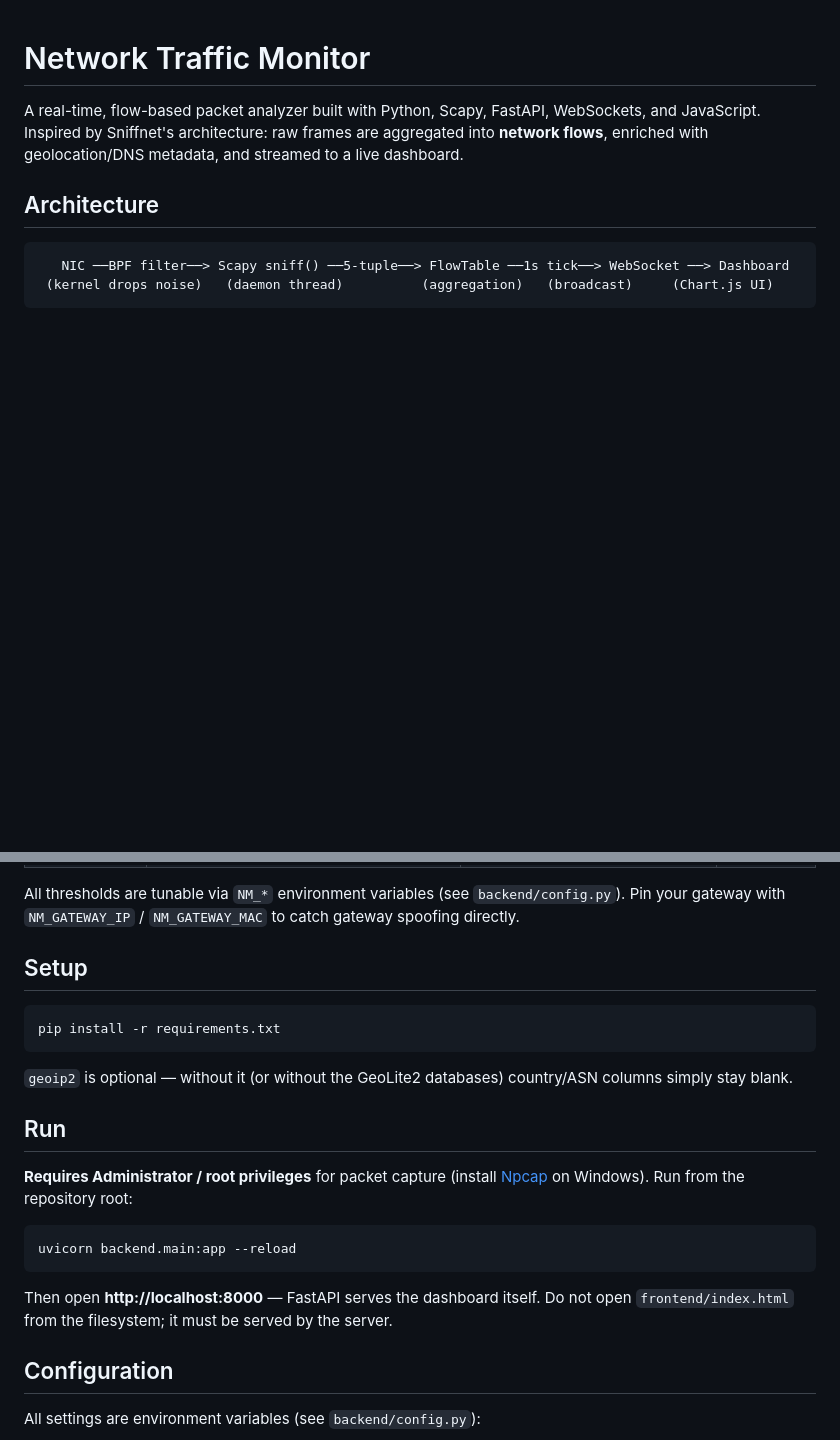
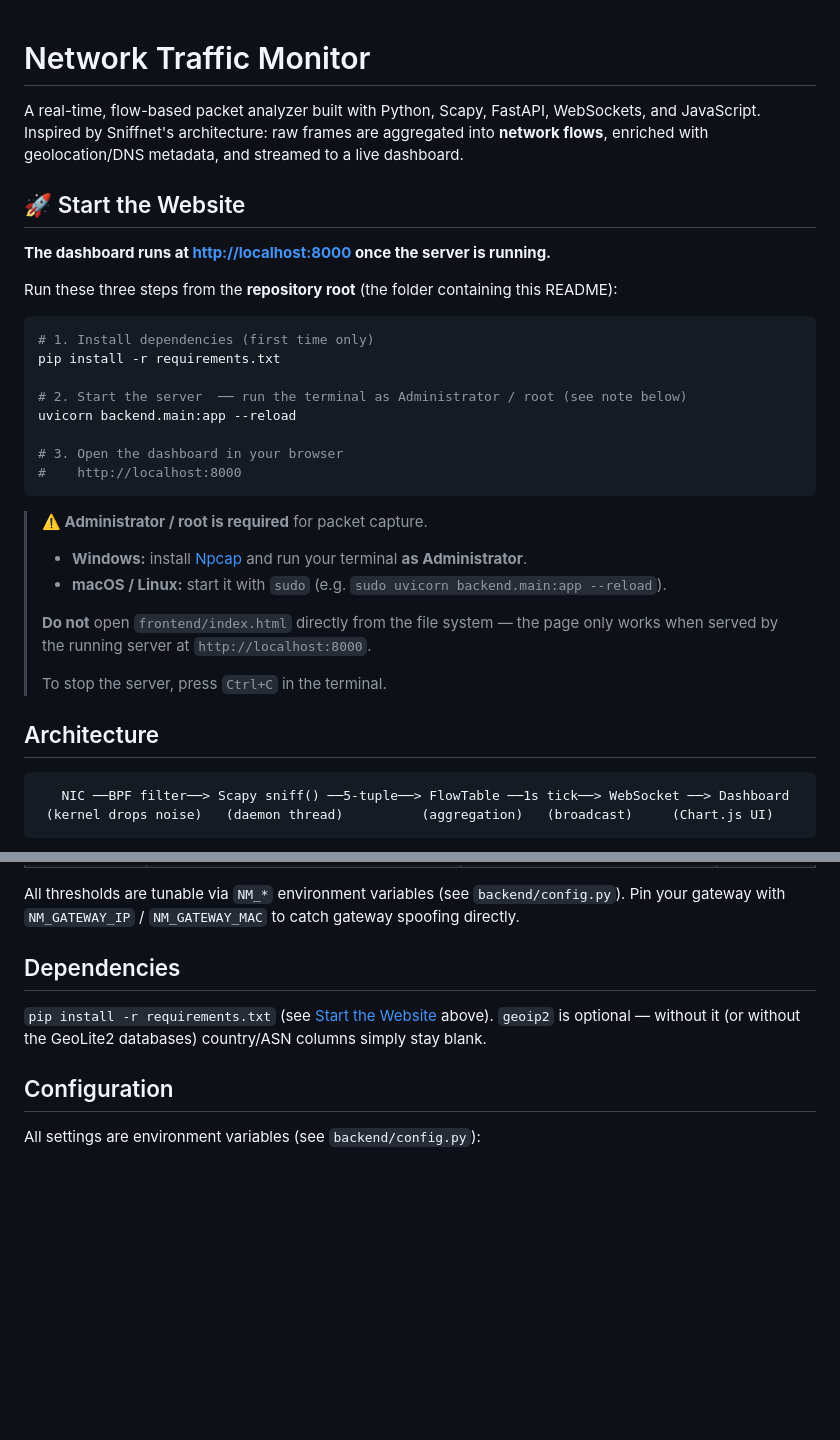
Before and after one commit to danielyoshy/Network-Monitor, a Markdown page: README.md, 2 parts joined by grey strips. Rendered like a GitHub page; blank space fills up the shorter version.

Commit message:
docs: add prominent "Start the Website" quick-start to README
Add an easy-to-find quick-start section at the top of the README with the
three steps to launch (install, run uvicorn, open localhost:8000), per-OS
admin/root notes, and the "don't open index.html directly" caveat. Fold the
now-redundant Setup/Run sections into a short Dependencies note.

Co-Authored-By: Claude Opus 4.8 <noreply@anthropic.com>
Claude-Session: https://claude.ai/code/session_01LoY1Hii9W3WY6z988G15VR

````diff
--- a/README.md
+++ b/README.md
@@ -4,6 +4,32 @@ A real-time, flow-based packet analyzer built with Python, Scapy, FastAPI,
 WebSockets, and JavaScript. Inspired by Sniffnet's architecture: raw frames are
 aggregated into **network flows**, enriched with geolocation/DNS metadata, and
 streamed to a live dashboard.
+
+## 🚀 Start the Website
+
+**The dashboard runs at [http://localhost:8000](http://localhost:8000) once the server is running.**
+
+Run these three steps from the **repository root** (the folder containing this README):
+
+```bash
+# 1. Install dependencies (first time only)
+pip install -r requirements.txt
+
+# 2. Start the server  ── run the terminal as Administrator / root (see note below)
+uvicorn backend.main:app --reload
+
+# 3. Open the dashboard in your browser
+#    http://localhost:8000
+```
+
+> **⚠️ Administrator / root is required** for packet capture.
+> - **Windows:** install [Npcap](https://npcap.com/) and run your terminal **as Administrator**.
+> - **macOS / Linux:** start it with `sudo` (e.g. `sudo uvicorn backend.main:app --reload`).
+>
+> **Do not** open `frontend/index.html` directly from the file system — the page
+> only works when served by the running server at `http://localhost:8000`.
+>
+> To stop the server, press `Ctrl+C` in the terminal.
 
 ## Architecture
 
@@ -40,26 +66,11 @@ collection:
 All thresholds are tunable via `NM_*` environment variables (see `backend/config.py`).
 Pin your gateway with `NM_GATEWAY_IP` / `NM_GATEWAY_MAC` to catch gateway spoofing directly.
 
-## Setup
+## Dependencies
 
-```bash
-pip install -r requirements.txt
-```
-
+`pip install -r requirements.txt` (see [Start the Website](#-start-the-website) above).
 `geoip2` is optional — without it (or without the GeoLite2 databases) country/ASN
 columns simply stay blank.
-
-## Run
-
-**Requires Administrator / root privileges** for packet capture (install
-[Npcap](https://npcap.com/) on Windows). Run from the repository root:
-
-```bash
-uvicorn backend.main:app --reload
-```
-
-Then open **http://localhost:8000** — FastAPI serves the dashboard itself. Do not
-open `frontend/index.html` from the filesystem; it must be served by the server.
 
 ## Configuration
 
````
